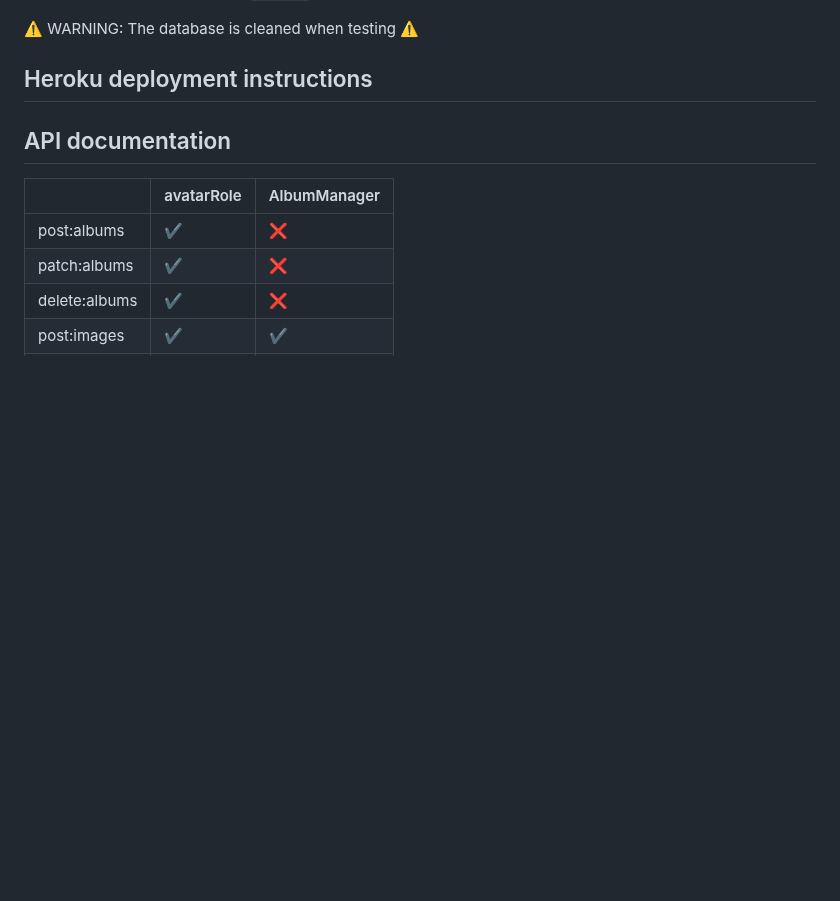
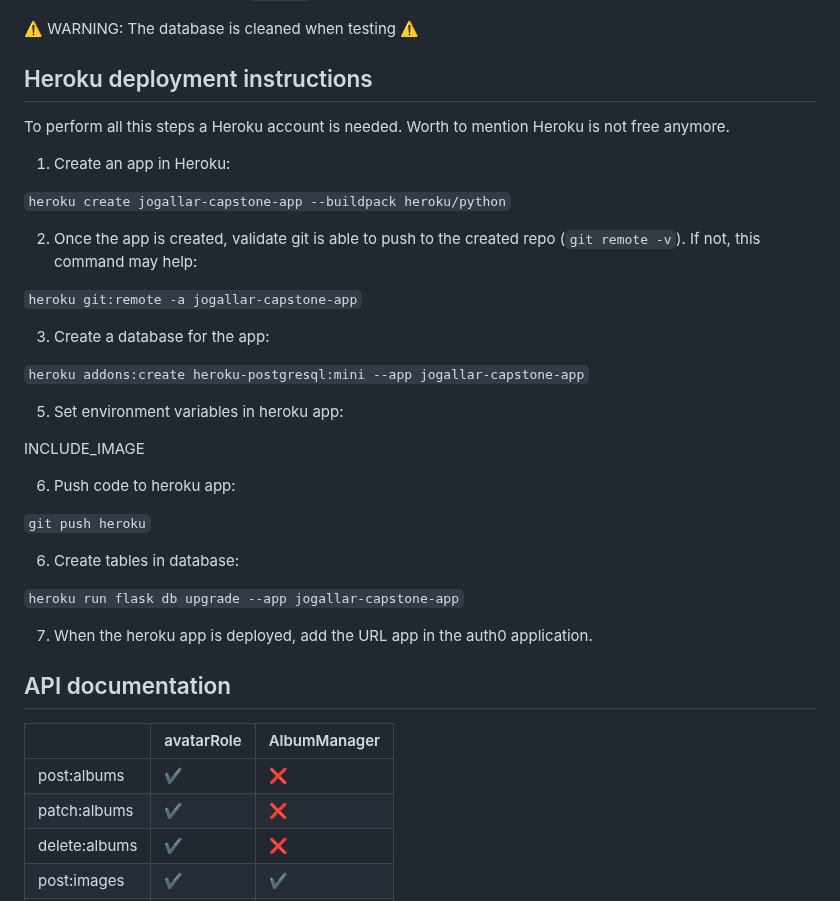
Before and after one commit to jantonio07/full_stack_udacity_capstone, a Markdown page: README.md, the part around the change. GitHub-like rendering; blank space fills up the shorter version.

```diff
--- a/README.md
+++ b/README.md
@@ -78,6 +78,35 @@ In my computer it takes around `15.625s`.
 ⚠️ WARNING: The database is cleaned when testing ⚠️
 
 ## Heroku deployment instructions
+
+To perform all this steps a Heroku account is needed. Worth to mention Heroku is not free anymore.
+
+1. Create an app in Heroku:
+
+`heroku create jogallar-capstone-app --buildpack heroku/python`
+
+2. Once the app is created, validate git is able to push to the created repo (`git remote -v`). If not, this command may help:
+
+`heroku git:remote -a jogallar-capstone-app`
+
+3. Create a database for the app:
+
+`heroku addons:create heroku-postgresql:mini --app jogallar-capstone-app`
+
+5. Set environment variables in heroku app:
+
+INCLUDE_IMAGE
+
+6. Push code to heroku app:
+
+`git push heroku`
+
+6. Create tables in database:
+
+`heroku run flask db upgrade --app jogallar-capstone-app`
+
+7. When the heroku app is deployed, add the URL app in the auth0 application.
+
 
 ## API documentation
 
```
